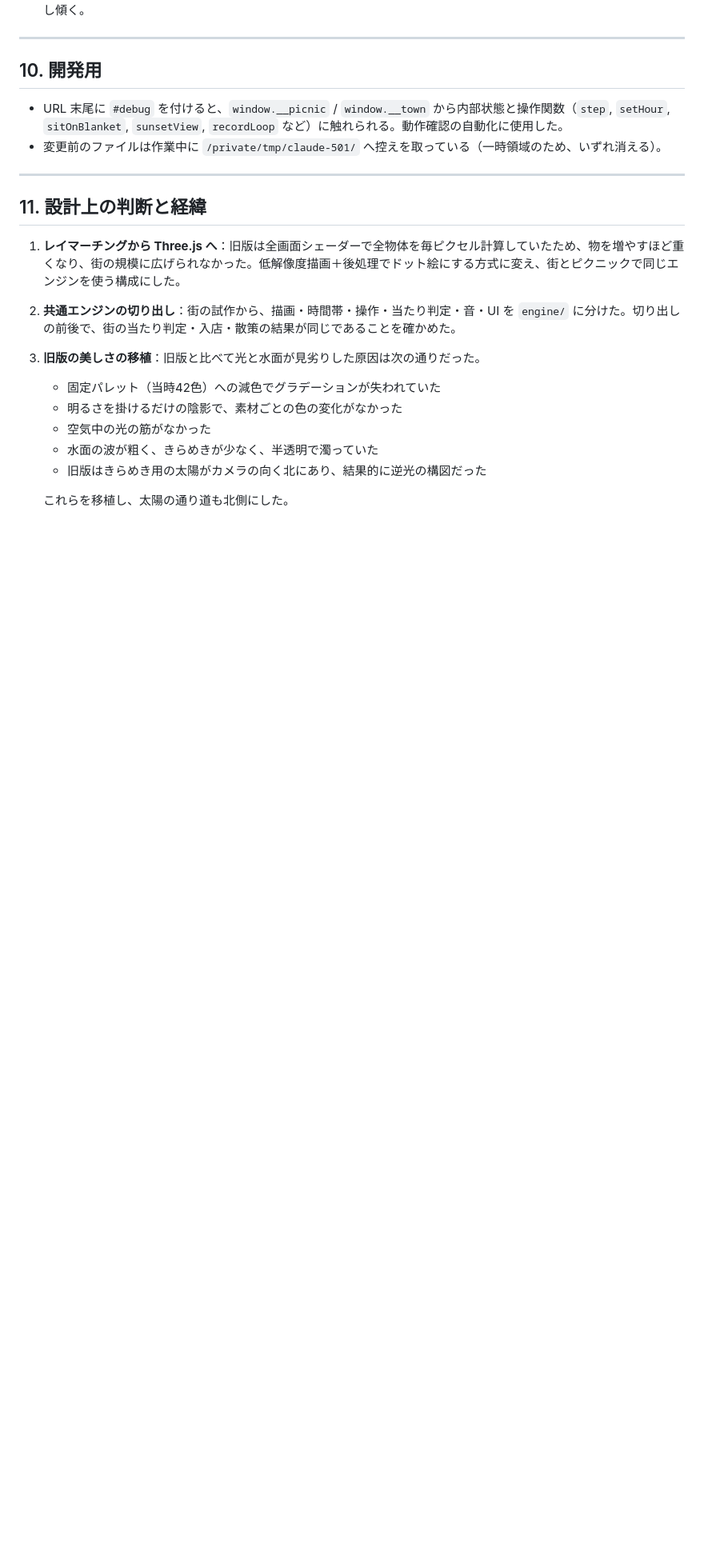
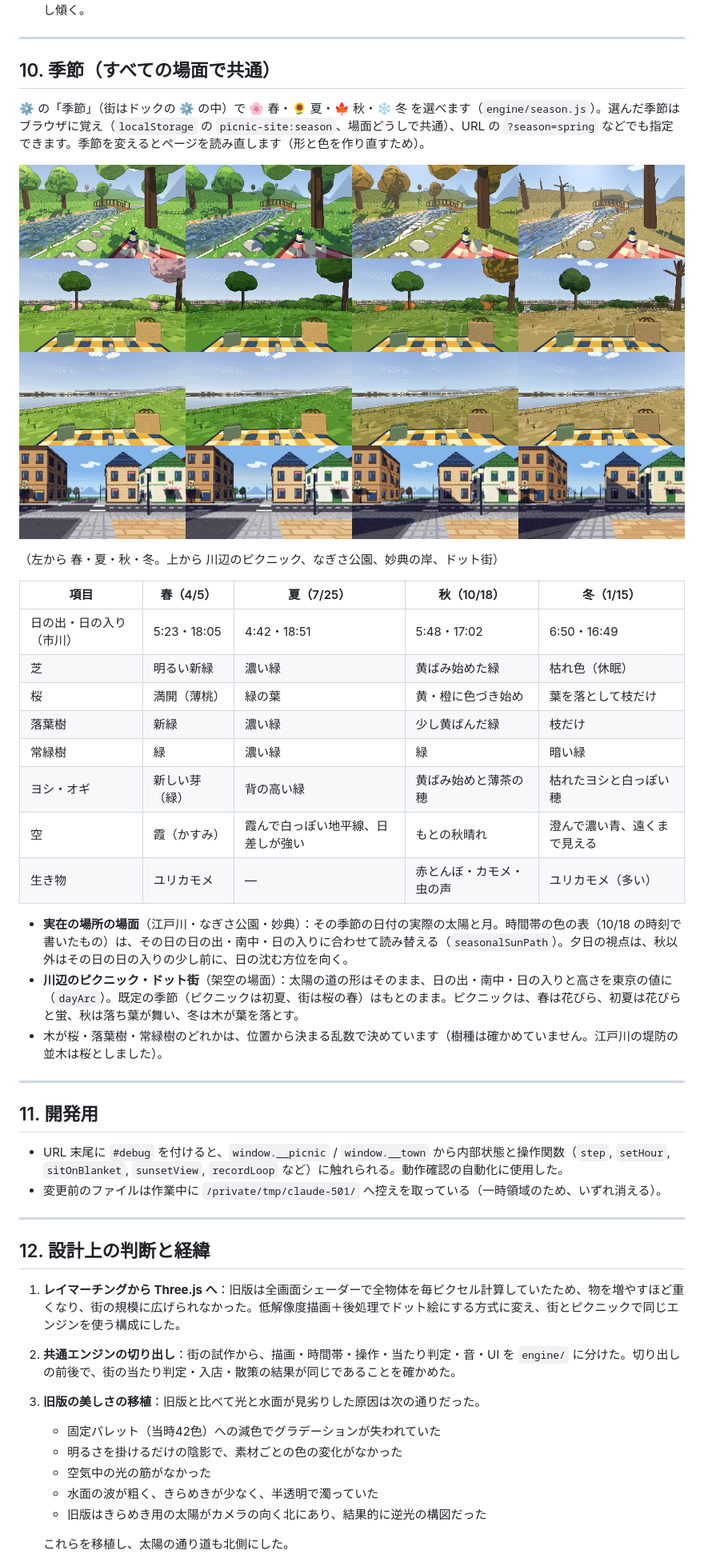
Before and after one commit to Jumpei-Ishihara/picnic-site, a Markdown page: docs/SPEC.md, the part around one of its changes. Shown at 80% size. GitHub-like rendering; pictures changed too: docs/seasons.png (added); blank space fills up the shorter version.

```diff
--- a/docs/SPEC.md
+++ b/docs/SPEC.md
@@ -480,14 +480,39 @@ cd ~/picnic-site && node tools/export_server.js --bridge-only
 
 ---
 
-## 10. 開発用
+## 10. 季節（すべての場面で共通）
+
+⚙️ の「季節」（街はドックの ⚙️ の中）で 🌸 春・🌻 夏・🍁 秋・❄️ 冬 を選べます（`engine/season.js`）。選んだ季節はブラウザに覚え（`localStorage` の `picnic-site:season`、場面どうしで共通）、URL の `?season=spring` などでも指定できます。季節を変えるとページを読み直します（形と色を作り直すため）。
+
+![4 つの季節](seasons.png)
+
+（左から 春・夏・秋・冬。上から 川辺のピクニック、なぎさ公園、妙典の岸、ドット街）
+
+| 項目 | 春（4/5） | 夏（7/25） | 秋（10/18） | 冬（1/15） |
+|---|---|---|---|---|
+| 日の出・日の入り（市川） | 5:23・18:05 | 4:42・18:51 | 5:48・17:02 | 6:50・16:49 |
+| 芝 | 明るい新緑 | 濃い緑 | 黄ばみ始めた緑 | 枯れ色（休眠） |
+| 桜 | 満開（薄桃） | 緑の葉 | 黄・橙に色づき始め | 葉を落として枝だけ |
+| 落葉樹 | 新緑 | 濃い緑 | 少し黄ばんだ緑 | 枝だけ |
+| 常緑樹 | 緑 | 濃い緑 | 緑 | 暗い緑 |
+| ヨシ・オギ | 新しい芽（緑） | 背の高い緑 | 黄ばみ始めと薄茶の穂 | 枯れたヨシと白っぽい穂 |
+| 空 | 霞（かすみ） | 霞んで白っぽい地平線、日差しが強い | もとの秋晴れ | 澄んで濃い青、遠くまで見える |
+| 生き物 | ユリカモメ | — | 赤とんぼ・カモメ・虫の声 | ユリカモメ（多い） |
+
+- **実在の場所の場面**（江戸川・なぎさ公園・妙典）：その季節の日付の実際の太陽と月。時間帯の色の表（10/18 の時刻で書いたもの）は、その日の日の出・南中・日の入りに合わせて読み替える（`seasonalSunPath`）。夕日の視点は、秋以外はその日の日の入りの少し前に、日の沈む方位を向く。
+- **川辺のピクニック・ドット街**（架空の場面）：太陽の道の形はそのまま、日の出・南中・日の入りと高さを東京の値に（`dayArc`）。既定の季節（ピクニックは初夏、街は桜の春）はもとのまま。ピクニックは、春は花びら、初夏は花びらと蛍、秋は落ち葉が舞い、冬は木が葉を落とす。
+- 木が桜・落葉樹・常緑樹のどれかは、位置から決まる乱数で決めています（樹種は確かめていません。江戸川の堤防の並木は桜としました）。
+
+---
+
+## 11. 開発用
 
 - URL 末尾に `#debug` を付けると、`window.__picnic` / `window.__town` から内部状態と操作関数（`step`, `setHour`, `sitOnBlanket`, `sunsetView`, `recordLoop` など）に触れられる。動作確認の自動化に使用した。
 - 変更前のファイルは作業中に `/private/tmp/claude-501/` へ控えを取っている（一時領域のため、いずれ消える）。
 
 ---
 
-## 11. 設計上の判断と経緯
+## 12. 設計上の判断と経緯
 
 1. **レイマーチングから Three.js へ**：旧版は全画面シェーダーで全物体を毎ピクセル計算していたため、物を増やすほど重くなり、街の規模に広げられなかった。低解像度描画＋後処理でドット絵にする方式に変え、街とピクニックで同じエンジンを使う構成にした。
 2. **共通エンジンの切り出し**：街の試作から、描画・時間帯・操作・当たり判定・音・UI を `engine/` に分けた。切り出しの前後で、街の当たり判定・入店・散策の結果が同じであることを確かめた。
```
Also changed, not shown: other parts of docs/SPEC.md (+2 -2 lines), README.md (+1 -0 lines), engine/README.md (+2 -1 lines), 10 other files.
